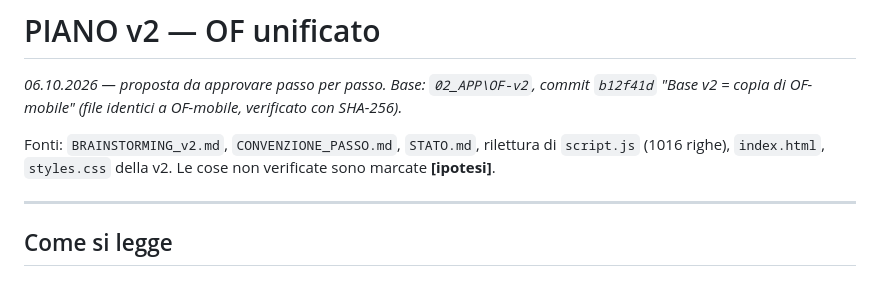
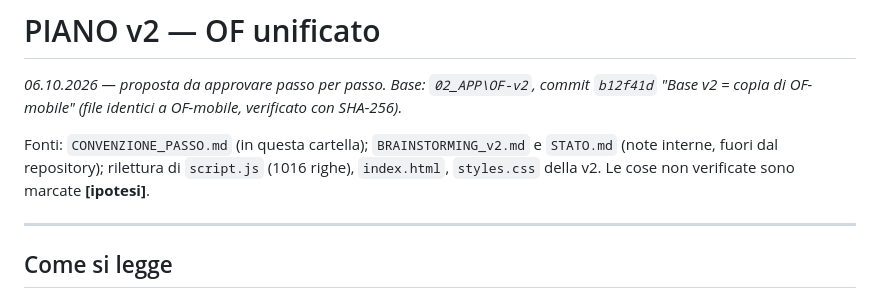
Before and after one commit to Grecagni/OpennessFactor, a Markdown page: docs/PIANO_v2.md, the part around the change. GitHub-like rendering.

```diff
--- a/docs/PIANO_v2.md
+++ b/docs/PIANO_v2.md
@@ -1,7 +1,7 @@
 # PIANO v2 — OF unificato
 *06.10.2026 — proposta da approvare passo per passo. Base: `02_APP\OF-v2`, commit `b12f41d` "Base v2 = copia di OF-mobile" (file identici a OF-mobile, verificato con SHA-256).*
 
-Fonti: `BRAINSTORMING_v2.md`, `CONVENZIONE_PASSO.md`, `STATO.md`, rilettura di `script.js` (1016 righe), `index.html`, `styles.css` della v2.
+Fonti: `CONVENZIONE_PASSO.md` (in questa cartella); `BRAINSTORMING_v2.md` e `STATO.md` (note interne, fuori dal repository); rilettura di `script.js` (1016 righe), `index.html`, `styles.css` della v2.
 Le cose non verificate sono marcate **[ipotesi]**.
 
 ---
```
Also changed, not shown: CLAUDE.md (+5 -3 lines).
